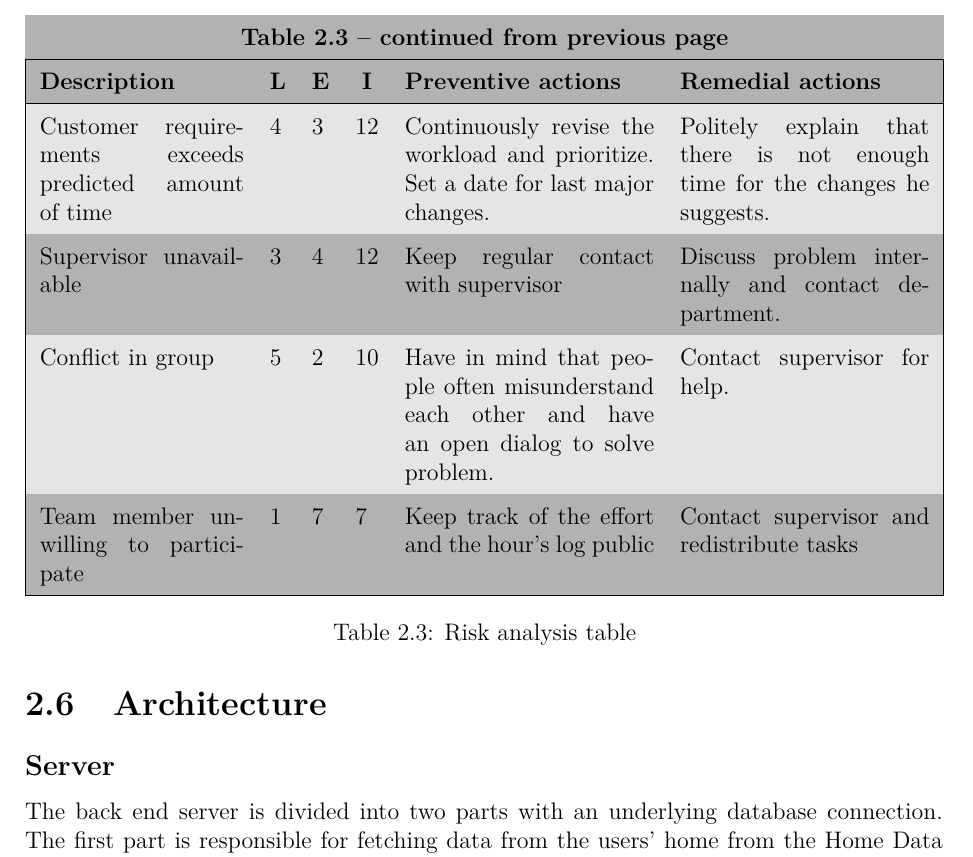
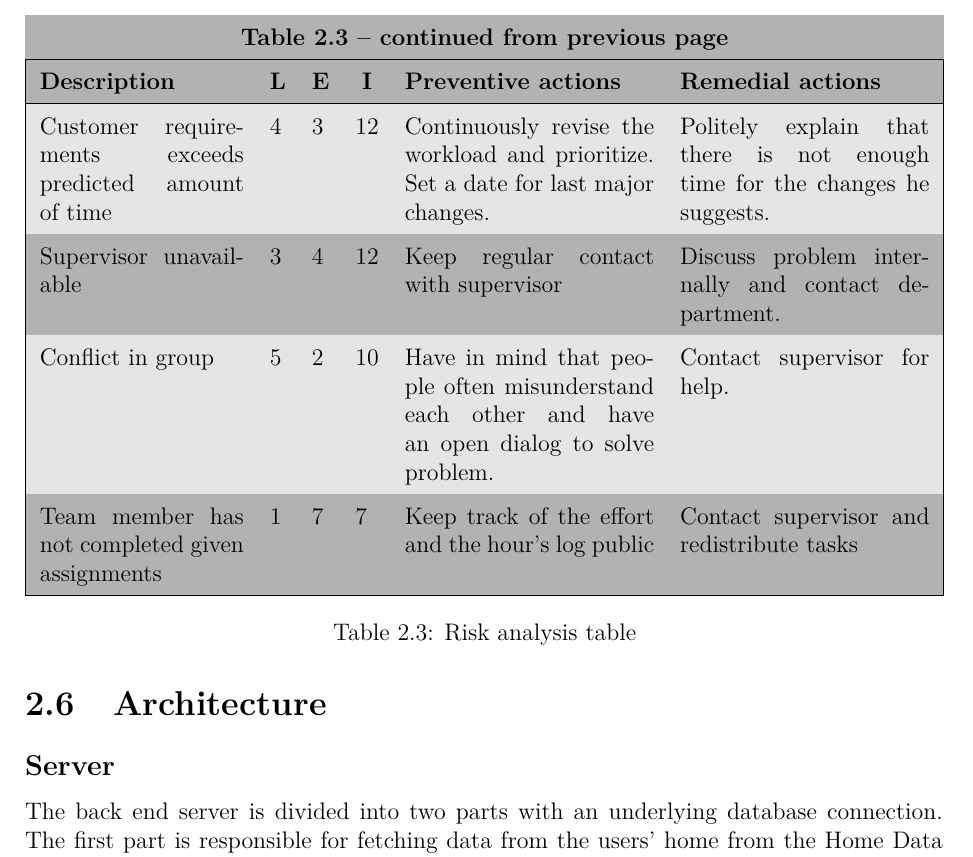
Before and after one commit to haavardlian/IT2901, a LaTeX thesis (report/rapport.tex, which reads report/ch/projectPlan/sec/riskanalysis.tex): part of page 12 of 25, cut so that both start at the same text. Compiled offline with pdfLaTeX.

Commit message:
Minor change in risk analysis. - Risk measured and found too emotional, replaced with more objective formulation

```diff
--- a/report/ch/projectPlan/sec/riskanalysis.tex
+++ b/report/ch/projectPlan/sec/riskanalysis.tex
@@ -39,6 +39,6 @@ In the table given below, we analyze the elements we consider risks to our proje
 \rowcolor{lightgray}Customer requirements exceeds predicted amount of time& 4 & 3 & 12 & Continuously revise the workload and prioritize. Set a date for last major changes. & Politely explain that there is not enough time for the changes he suggests. \\
 \rowcolor{darkgray}Supervisor unavailable & 3 & 4 & 12 & Keep regular contact with supervisor & Discuss problem internally and contact department.\\
 \rowcolor{lightgray}Conflict in group & 5 & 2 & 10 & Have in mind that people often misunderstand each other and have an open dialog to solve problem. & Contact supervisor for help.\\
-\rowcolor{darkgray}Team member unwilling to participate & 1 & 7 & 7 & Keep track of the effort and the hour's log public & Contact supervisor and redistribute tasks \\\hline
+\rowcolor{darkgray}Team member has not completed given assignments & 1 & 7 & 7 & Keep track of the effort and the hour's log public & Contact supervisor and redistribute tasks \\\hline
 \caption{Risk analysis table}
 \end{longtable}
```
